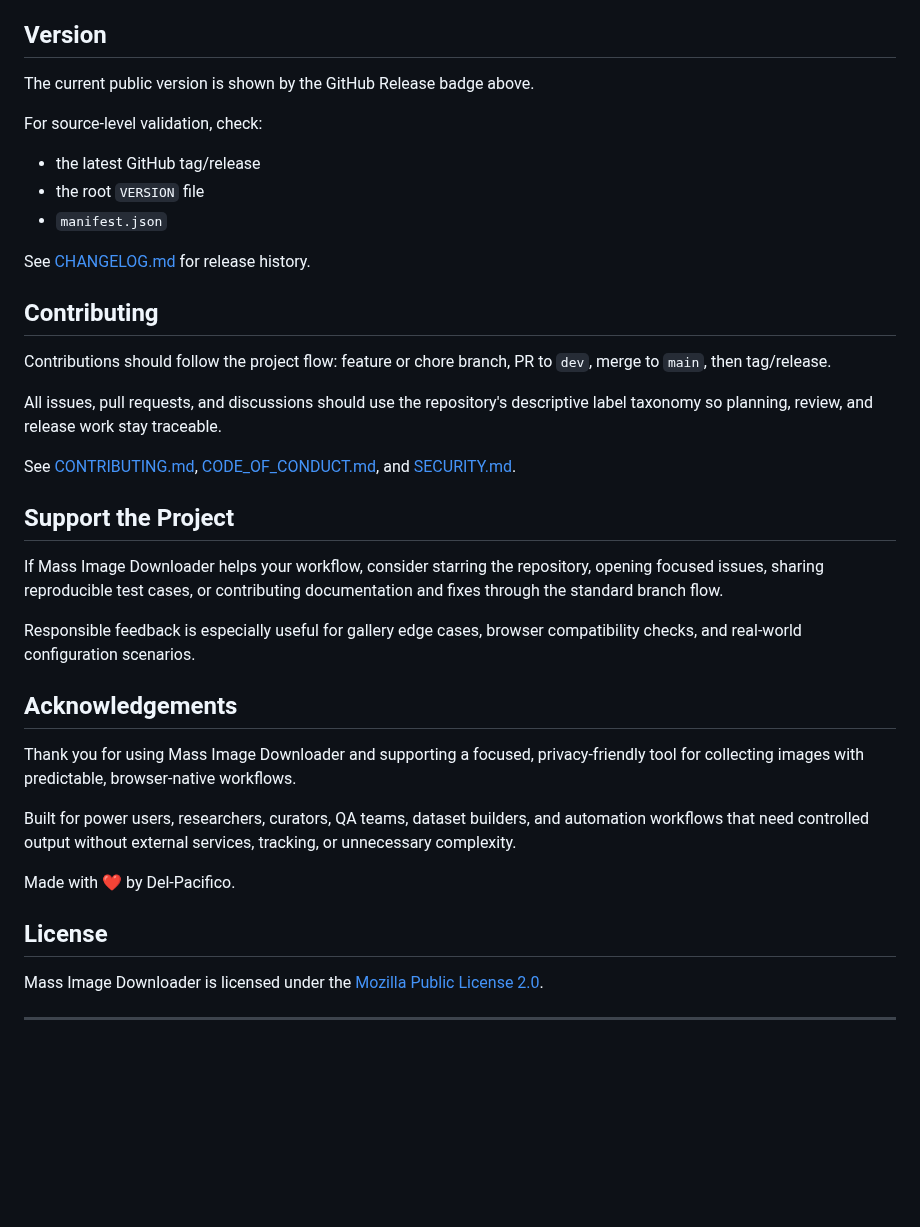
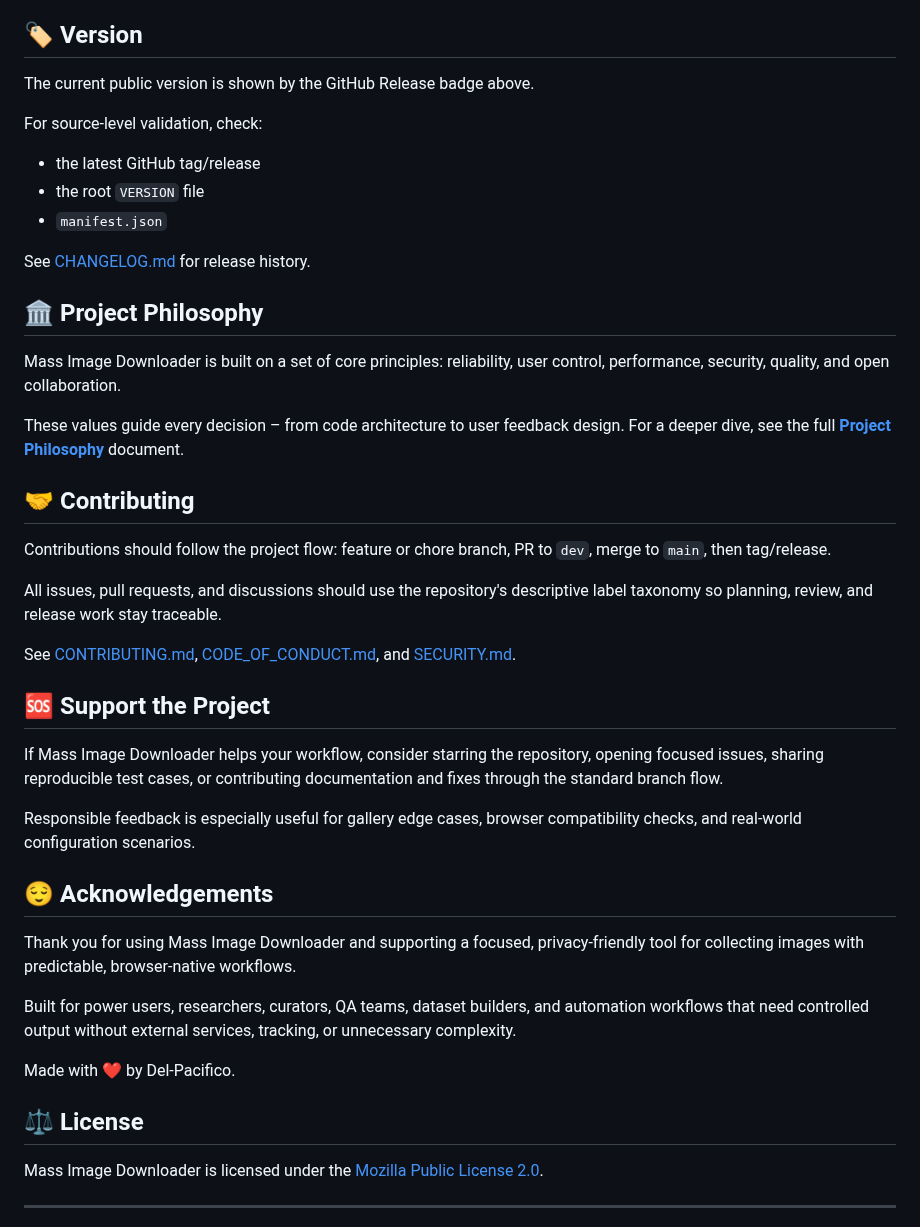
Before and after one commit to del-Pacifico/Mass-Image-Downloader, a Markdown page: README.md, the part around one of its changes. GitHub-like rendering; blank space fills up the shorter version.

Commit message:
docs: add Project Philosophy section and philosophy.md

```diff
--- a/README.md
+++ b/README.md
@@ -85,7 +88,7 @@ These commands validate the extension manifest, declared paths, version alignmen
 - Google Chrome has not been validated by the project QA process.
 - Browser-level shortcut conflicts or restrictions may require manual configuration.
 
-## Version
+## 🏷️ Version
 
 The current public version is shown by the GitHub Release badge above.
 
@@ -97,7 +100,13 @@ For source-level validation, check:
 
 See [CHANGELOG.md](CHANGELOG.md) for release history.
 
-## Contributing
+## 🏛️ Project Philosophy
+
+Mass Image Downloader is built on a set of core principles: reliability, user control, performance, security, quality, and open collaboration.
+
+These values guide every decision – from code architecture to user feedback design. For a deeper dive, see the full **[Project Philosophy](docs/philosophy.md)** document.
+
+## 🤝 Contributing
 
 Contributions should follow the project flow: feature or chore branch, PR to `dev`, merge to `main`, then tag/release.
 
@@ -105,13 +114,13 @@ All issues, pull requests, and discussions should use the repository's descripti
 
 See [CONTRIBUTING.md](CONTRIBUTING.md), [CODE_OF_CONDUCT.md](CODE_OF_CONDUCT.md), and [SECURITY.md](SECURITY.md).
 
-## Support the Project
+## 🆘 Support the Project
 
 If Mass Image Downloader helps your workflow, consider starring the repository, opening focused issues, sharing reproducible test cases, or contributing documentation and fixes through the standard branch flow.
 
 Responsible feedback is especially useful for gallery edge cases, browser compatibility checks, and real-world configuration scenarios.
 
-## Acknowledgements
+## 😌 Acknowledgements
 
 Thank you for using Mass Image Downloader and supporting a focused, privacy-friendly tool for collecting images with predictable, browser-native workflows.
 
@@ -119,7 +128,7 @@ Built for power users, researchers, curators, QA teams, dataset builders, and au
 
 Made with ❤️ by Del-Pacifico.
 
-## License
+## ⚖️ License
 
 Mass Image Downloader is licensed under the [Mozilla Public License 2.0](LICENSE).
 
```
Also changed, not shown: other parts of README.md (+9 -6 lines), docs/philosophy.md (added, +77 -0 lines).
